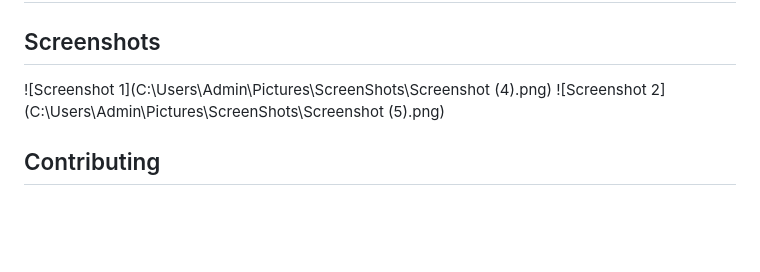
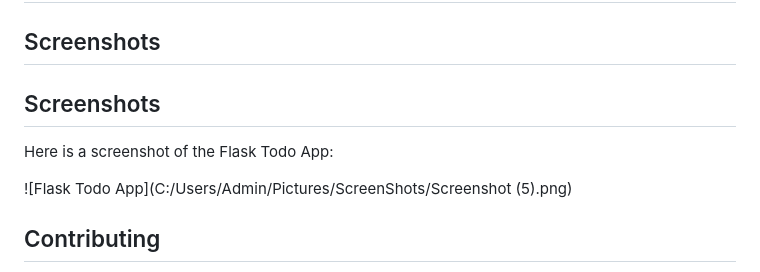
Before and after one commit to steve2700/flask-todo-app, a Markdown page: README.md, the part around the change. GitHub-like rendering; blank space fills up the shorter version.

```diff
--- a/README.md
+++ b/README.md
@@ -73,8 +73,13 @@ git clone https://github.com/steve2700/flask-todo-app/
 
 ## Screenshots
 
-![Screenshot 1](C:\Users\Admin\Pictures\ScreenShots\Screenshot (4).png)
-![Screenshot 2](C:\Users\Admin\Pictures\ScreenShots\Screenshot (5).png)
+## Screenshots
+
+Here is a screenshot of the Flask Todo App:
+
+![Flask Todo App](C:/Users/Admin/Pictures/ScreenShots/Screenshot (5).png)
+
+
 
 ## Contributing
 
```
